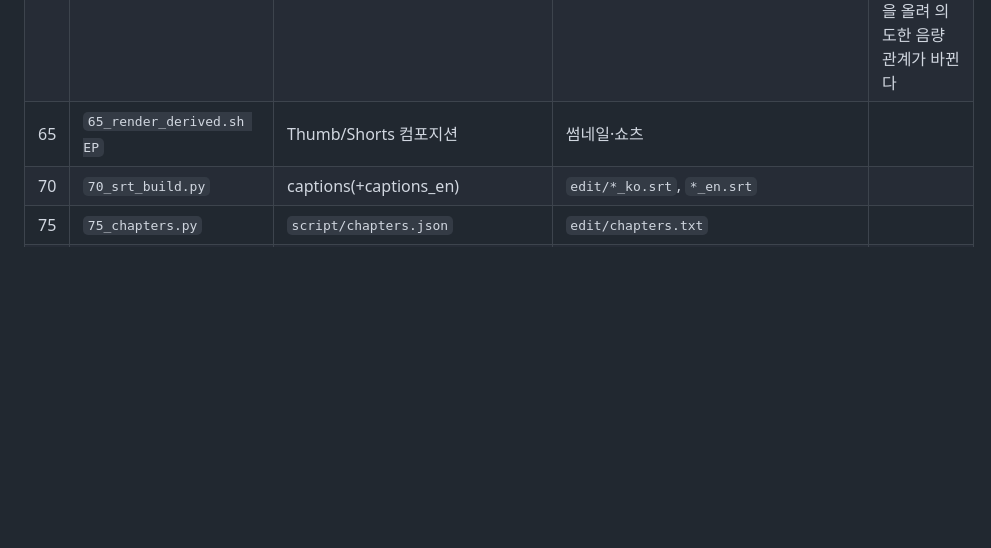
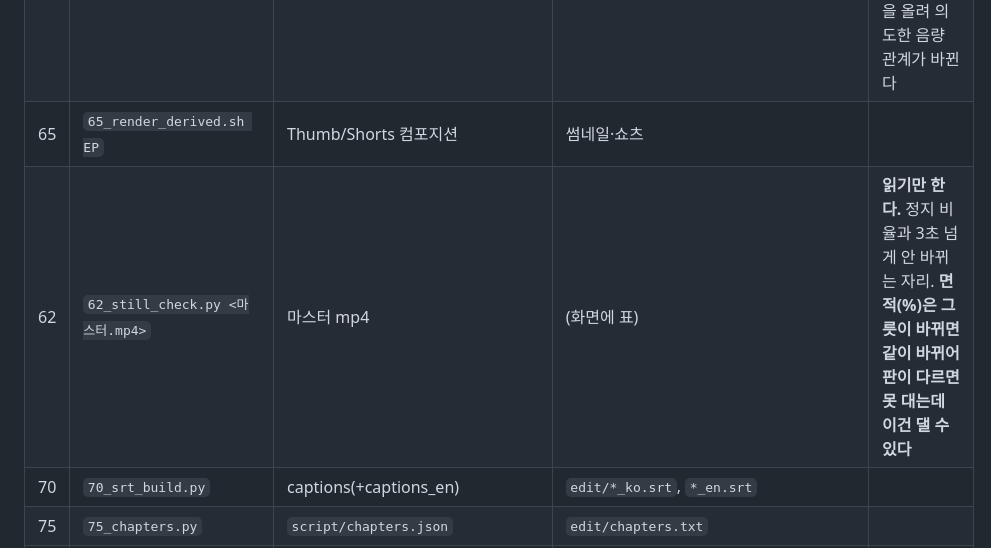
Before and after one commit to miloveme/faceless-pipeline, a Markdown page: pipeline/README.md, the part around the change. Rendered like a GitHub page; blank space fills up the shorter version.

Commit message:
62 를 단계 표에 올린다
Co-Authored-By: Claude Opus 5 (1M context) <noreply@anthropic.com>
Claude-Session: https://claude.ai/code/session_01SPsFJpGqHHcsytFRaCn9CB

```diff
--- a/pipeline/README.md
+++ b/pipeline/README.md
@@ -29,6 +29,7 @@ python3 pipeline/40_nar_finalize.py E01_myepisode
 | 55 | `55_remotion_sync.py [--skip-src-check]` | scenes_v2, captions, visual_prep | Remotion `public/`·`src/<slug>/data/` | 소재가 변환본보다 나중인가·**씬 밖 구간의 클립이 있고 소리가 있는가**·**이음매가 프레임에서 맞물리는가**·`asset()` 을 지나는가·`SLUG` 가 이 편인가 → exit 3 |
 | 60 | `60_render_master.sh EP Comp vX` | 컴포지션 | `edit/*_master.mp4` + 720p 프리뷰 | 사람이 프리뷰 검수. loudnorm 은 **두 패스**다 — 한 패스는 구간마다 다른 양을 올려 의도한 음량 관계가 바뀐다 |
 | 65 | `65_render_derived.sh EP` | Thumb/Shorts 컴포지션 | 썸네일·쇼츠 | |
+| 62 | `62_still_check.py <마스터.mp4>` | 마스터 mp4 | (화면에 표) | **읽기만 한다.** 정지 비율과 3초 넘게 안 바뀌는 자리. **면적(%)은 그릇이 바뀌면 같이 바뀌어 판이 다르면 못 대는데 이건 댈 수 있다** |
 | 70 | `70_srt_build.py` | captions(+captions_en) | `edit/*_ko.srt`, `*_en.srt` | |
 | 75 | `75_chapters.py` | `script/chapters.json` | `edit/chapters.txt` | |
 | 80 | `80_whiteboard_srt.py --ids` | scenes_v2, captions | 구간 SRT | 손그림 애니메이션용(선택) |
```
